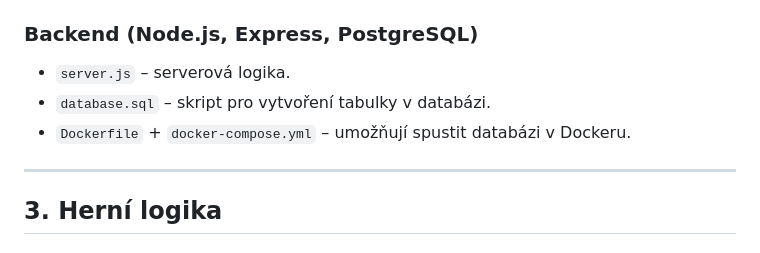
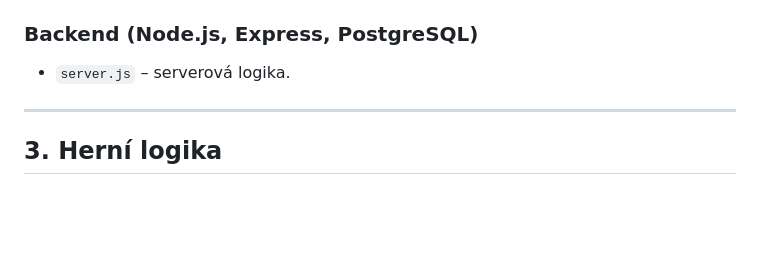
Before and after one commit to OrielCZ/Pololetni_prace_Bulls_and_Cows, a Markdown page: README.md, the part around the change. Rendered like a GitHub page; blank space fills up the shorter version.

```diff
--- a/README.md
+++ b/README.md
@@ -22,8 +22,6 @@ Součástí hry je také **online leaderboard**, kde se hráči mohou porovnáva
 
 ### **Backend (Node.js, Express, PostgreSQL)**
 - `server.js` – serverová logika.
-- `database.sql` – skript pro vytvoření tabulky v databázi.
-- `Dockerfile` + `docker-compose.yml` – umožňují spustit databázi v Dockeru.
 
 ---
 
```
